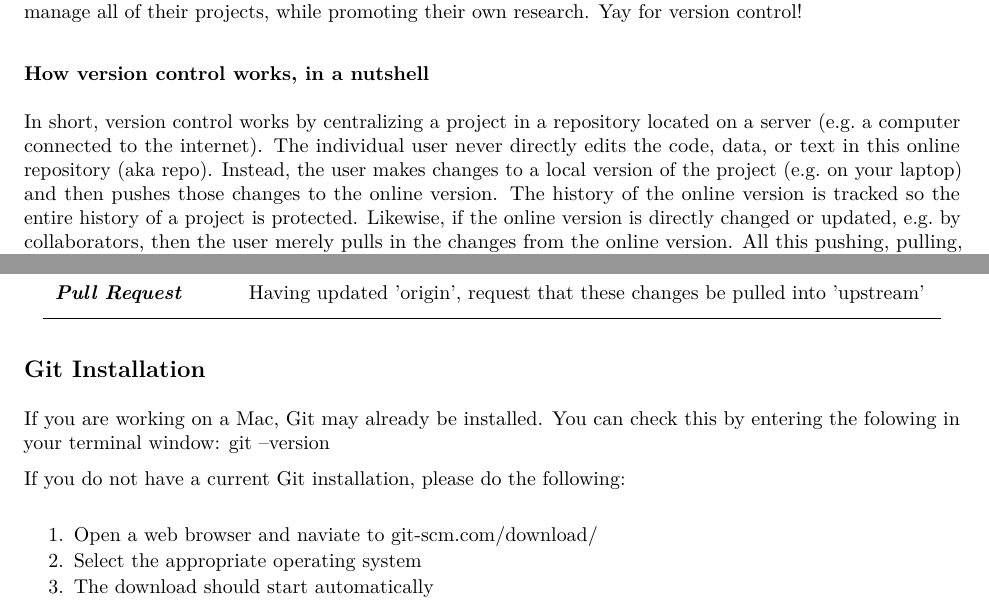
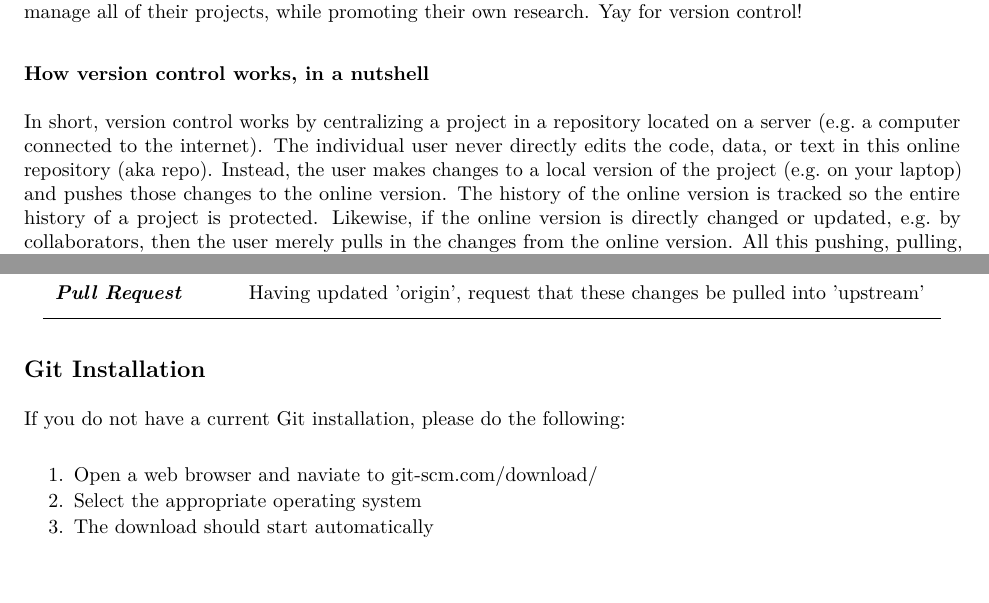
Before and after one commit to PaulAStone/Assignments, an R Markdown document (Week1/Week1_Git_Handout.Rmd): two parts of pages 1 and 2 of 5, joined at a grey line, cut so that both start at the same text, the shorter picture padded with empty space. The pictures show the output file Week1/Week1_Git_Handout.pdf that the author committed with the source.

Commit message:
Mario's final changes to Git Handout

```diff
--- a/Week1/Week1_Git_Handout.Rmd
+++ b/Week1/Week1_Git_Handout.Rmd
@@ -31,7 +30,7 @@ Yay for version control!
 ### How version control works, in a nutshell
 In short, version control works by centralizing a project in a repository located on a server (e.g. a computer connected to the internet).
 The individual user never directly edits the code, data, or text in this online repository (aka repo).
-Instead, the user makes changes to a local version of the project (e.g. on your laptop) and then pushes those changes to the online version.
+Instead, the user makes changes to a local version of the project (e.g. on your laptop) and pushes those changes to the online version.
 The history of the online version is tracked so the entire history of a project is protected.
 Likewise, if the online version is directly changed or updated, e.g. by collaborators, then the user merely pulls in the changes from the online version.
 All this pushing, pulling, and deciding how different versions from different computers get merged together is done by version control software.
@@ -103,9 +102,6 @@ All are defined with respect to how we will be using Git and GitHub in this clas
   \end{center}
 
 ## Git Installation
-If you are working on a Mac, Git may already be installed. You can check this by entering the folowing in your terminal window:
-git --version
-
 If you do not have a current Git installation, please do the following:
 
 1. Open a web browser and naviate to git-scm.com/download/
```
Also changed, not shown: Week1/Week1_Git_Handout.pdf, Week1/Week1_Git_Handout.Rmd (1 more changed lines).
